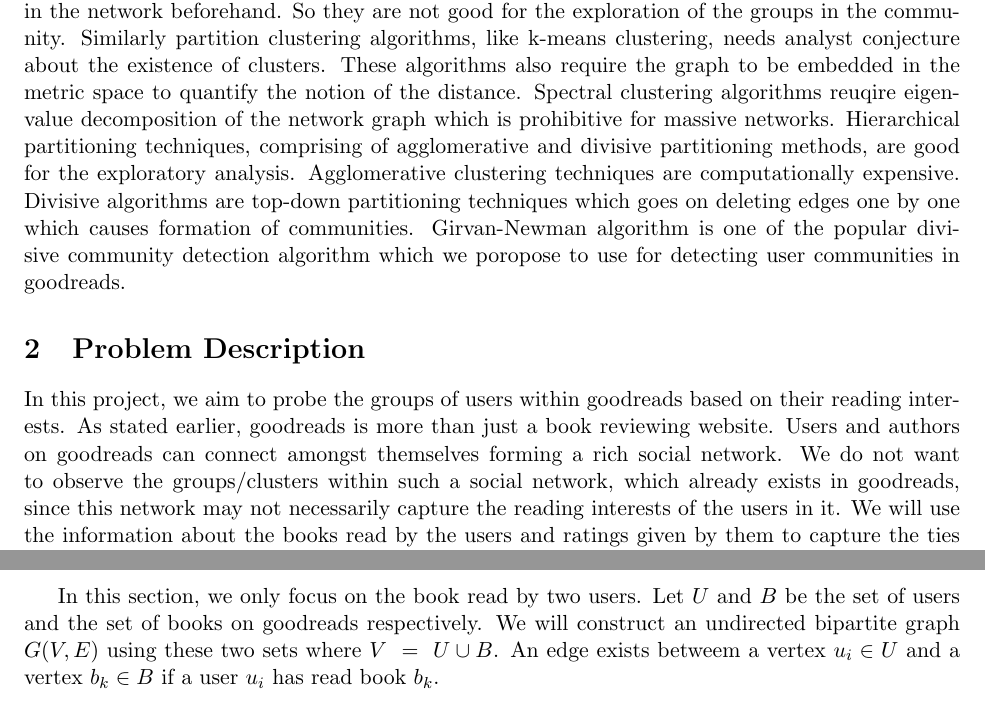
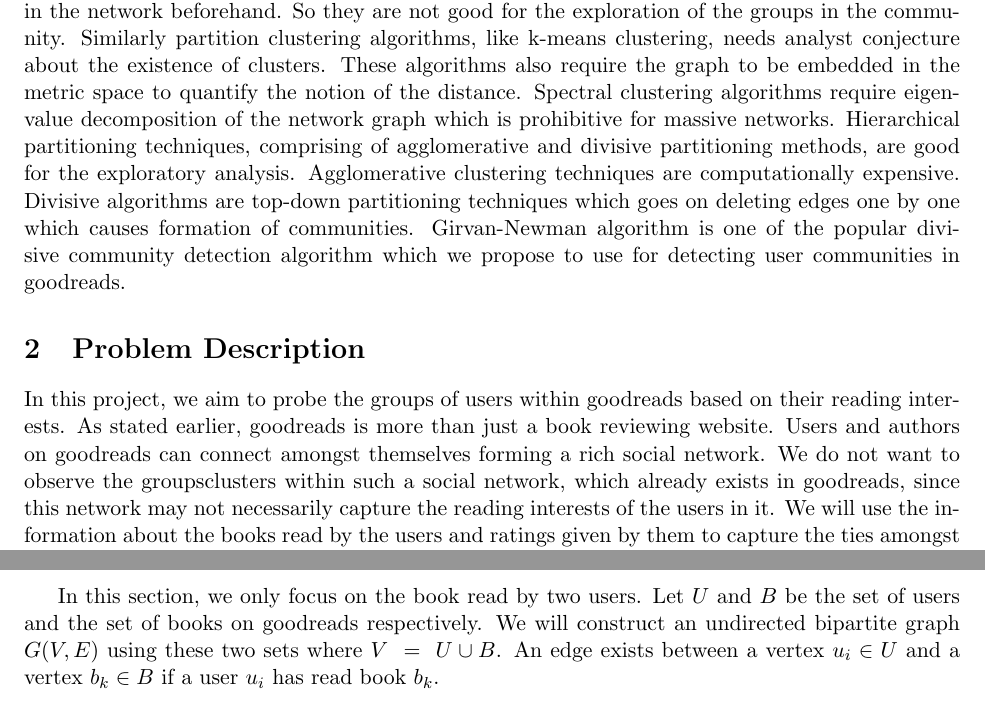
Before and after one commit to acreux/nus-cs5345-project, a LaTeX document (Project_Proposal/report.tex): two parts of page 2 of 6, joined at a grey line, cut so that both start at the same text. Compiled offline with pdfLaTeX.

Commit message:
fix typos

```diff
--- a/Project_Proposal/report.tex
+++ b/Project_Proposal/report.tex
@@ -27,15 +27,29 @@ Goodreads is a website launched in early 2007, which lets ``people find and shar
 
-Goodreads provides a multitude of features to its users. It goes beyond the traditional rating and reviewing of books by allowing users to make friends and join and form reading groups based on their literary tastes. Users can not only see what their friends have read, but they can also meet new people with similar reading interests. They can make recommendations to friends , follow authors, track the books they are currently reading, have read and want to read. In addition, goodreads provides personalized recommendations to book readers by analyzing the user data. \\
+Goodreads provides a multitude of features to its users. It goes beyond the traditional rating and reviewing of books by allowing users to make friends and join and form reading groups based on their literary tastes.
+Users can not only see what their friends have read, but they can also meet new people with similar reading interests. They can make recommendations to friends, follow authors, track the books they are currently reading, have read and want to read. In addition, goodreads provides personalized recommendations to book readers by analyzing the user data. \\
 
 To capture the notion of similar interest among the users of goodreads  the concept of one-mode analyses of bipartite network data(also known as affiliation network in sociology terminology) can be used \cite{wasserman}. Such analyses use matrices derived from the affiliation matrix, $\mathcal{A}$, wherein actors are represented in rows and the events are represented in columns.
 
-Co-membership of actors $i$ and $j$ for an event $k$ is identified if the rows $a_i$ and $a_j$ both have 1 in the column $k$ . Hence,  $a_{ik} = 1$ and $a_{jk} = 1$ indicates that both actors participated in the event $k$. So, the total number of co-memberships for the two actors can be computed from the number of times that $a_{ik} = 1$ and $a_{jk} = 1$ where $k$ takes all possible values. The number of events with which both actors $i$ and $j$ are associated will vary from  0(if both have no affiliated events in common) to $h$(if both have all affiliated events in common).\\
+Co-membership of actors $i$ and $j$ for an event $k$ is identified if the rows $a_i$ and $a_j$ both have 1 in the column $k$ .
+Hence,  $a_{ik} = 1$ and $a_{jk} = 1$ indicates that both actors participated in the event $k$. So, the total number of co-memberships for the two actors can be computed from the number of times that $a_{ik} = 1$ and $a_{jk} = 1$ where $k$ takes all possible values. The number of events with which both actors $i$ and $j$ are associated will vary from 0 (if both have no affiliated events in common) to $h$(if both have all affiliated events in common).\\
 
-Community detection is widely discussed topic in the social networking literature\footnote{Social networks are generally sparse networks. When the networks are dense, the community detection does not seem to be a wise option. The dense networks possess large number of inter-community edges which yield poor partitioning. For dense networks, discrete data analysis techniques are used.}\cite{clauset}. There is no universally accepted definition of community since the idea of community is pertinent to the underlying network. The general picture of community detection algorithm relies on the quality function which defines the quality of the cluster. The algorithm aims at either maximizing or minimizing(depends on the way quality function has been defined) cumulative quality of the network. Generally the quality function for a community is defined to be the difference between intra-community edges and inter-community edges.
+Community detection is widely discussed topic in the social networking literature\footnote{Social networks are generally sparse networks. When the networks are dense, the community detection does not seem to be a wise option. The dense networks possess large number of inter-community edges which yield poor partitioning. For dense networks, discrete data analysis techniques are used.}\cite{clauset}.
+There is no universally accepted definition of community since the idea of community is pertinent to the underlying network.
+The general picture of community detection algorithm relies on the quality function which defines the quality of the cluster.
+The algorithm aims at either maximizing or minimizing(depends on the way quality function has been defined) cumulative quality of the network.
+Generally the quality function for a community is defined to be the difference between intra-community edges and inter-community edges.
 
-There are different classes of community detection algorithms. Graph partitioning algorithms return two partitions of the network using techniques like max-flow min-cut, conductance, etc. Despite their scalability, these algorithms require the analyst to have some idea about the groups in the network beforehand. So they are not good for the exploration of the groups in the community. Similarly partition clustering algorithms, like k-means clustering, needs analyst conjecture about the existence of clusters. These algorithms also require the graph to be embedded in the metric space to quantify the notion of the distance. Spectral clustering algorithms reuqire eigenvalue decomposition of the network graph which is prohibitive for massive networks. Hierarchical partitioning techniques, comprising of agglomerative and divisive partitioning methods, are good for the exploratory analysis. Agglomerative clustering techniques are computationally expensive. Divisive algorithms are top-down partitioning techniques which goes on deleting edges one by one which causes formation of communities. Girvan-Newman algorithm is one of the popular divisive community detection algorithm which we poropose to use for detecting user communities in goodreads.
+There are different classes of community detection algorithms.
+Graph partitioning algorithms return two partitions of the network using techniques like max-flow min-cut, conductance, etc.
+Despite their scalability, these algorithms require the analyst to have some idea about the groups in the network beforehand.
+So they are not good for the exploration of the groups in the community.
+Similarly partition clustering algorithms, like k-means clustering, needs analyst conjecture about the existence of clusters.
+These algorithms also require the graph to be embedded in the metric space to quantify the notion of the distance.
+Spectral clustering algorithms require eigenvalue decomposition of the network graph which is prohibitive for massive networks.
+Hierarchical partitioning techniques, comprising of agglomerative and divisive partitioning methods, are good for the exploratory analysis.
+Agglomerative clustering techniques are computationally expensive. Divisive algorithms are top-down partitioning techniques which goes on deleting edges one by one which causes formation of communities. Girvan-Newman algorithm is one of the popular divisive community detection algorithm which we propose to use for detecting user communities in goodreads.
 
 
 \section{Problem Description}
-In this project, we aim to probe the groups of users within goodreads based on their reading interests. As stated earlier, goodreads is more than just a book reviewing website. Users and authors on goodreads can connect amongst themselves forming a rich social network. We do not want to observe the groups/clusters within such a social network, which already exists in goodreads, since this network may not necessarily capture the reading interests of the users in it. We will use the information about the books read by the users and ratings given by them to capture the ties amongst the users.\\
+In this project, we aim to probe the groups of users within goodreads based on their reading interests. As stated earlier, goodreads is more than just a book reviewing website. Users and authors on goodreads can connect amongst themselves forming a rich social network. We do not want to observe the groups\/clusters within such a social network, which already exists in goodreads, since this network may not necessarily capture the reading interests of the users in it. We will use the information about the books read by the users and ratings given by them to capture the ties amongst the users.\\
 
@@ -43,5 +57,5 @@ In this project, we aim to probe the groups of users within goodreads based on t
 
-In this section, we only focus on the book read by two users. Let $U$ and $B$ be the set of users and the set of books on goodreads respectively. We will construct an undirected bipartite graph $G(V, E)$ using these two sets where $V ~=~ U \cup B$. An edge exists betweem a vertex $u_i \in U$ and a vertex $b_k \in B$ if a user $u_i$ has read book $b_k$.\\\\
+In this section, we only focus on the book read by two users. Let $U$ and $B$ be the set of users and the set of books on goodreads respectively. We will construct an undirected bipartite graph $G(V, E)$ using these two sets where $V ~=~ U \cup B$. An edge exists between a vertex $u_i \in U$ and a vertex $b_k \in B$ if a user $u_i$ has read book $b_k$.\\\\
 We consider the rating given by a user $u_i$ to a book $b_k$ to assign weight to the edge between them. The weight to this edge plays an important role in the semantics of the network. Consider a scenario wherein a book $b_k$ is read by both the users $u_i$ and $u_j$. Suppose user $u_i$ has liked the book and hence has positively rated the book whereas user $u_j$ has not liked the book and so has given a low rating to the book. If we do not take this fact into the account then these users might end up being placed in a same reading group. So as to prevent this situation, we assign weight to the edges in $G$. Let $r_{ik}$ be the rating given by user $u_i$ to book $b_k$. Let $w \rightarrow E \times \{1, -1\}$ be the weight function.\\
 $\forall (i, k) \in E$,
 \[
```
Also changed, not shown: Project_Proposal/report.tex (8 more changed lines).
